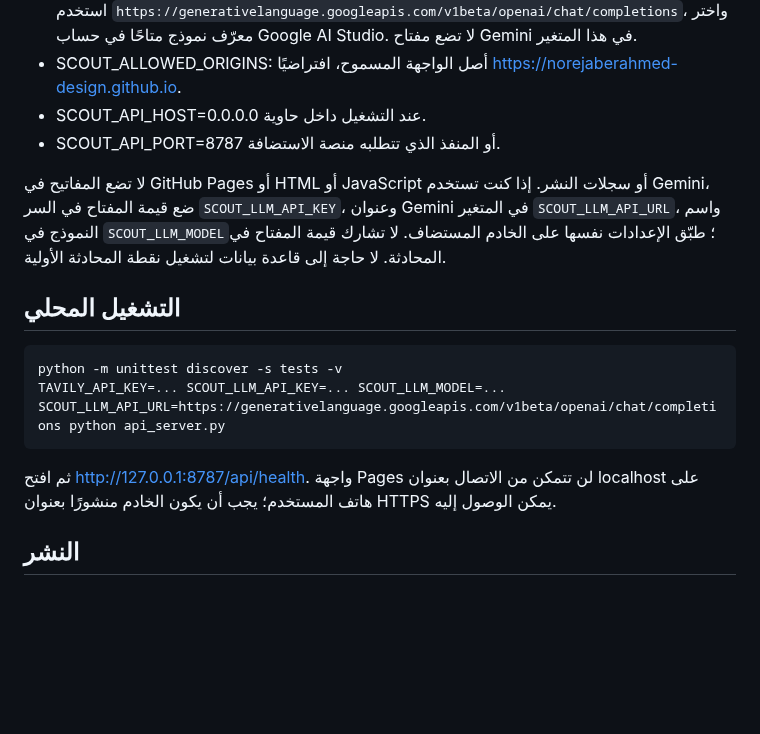
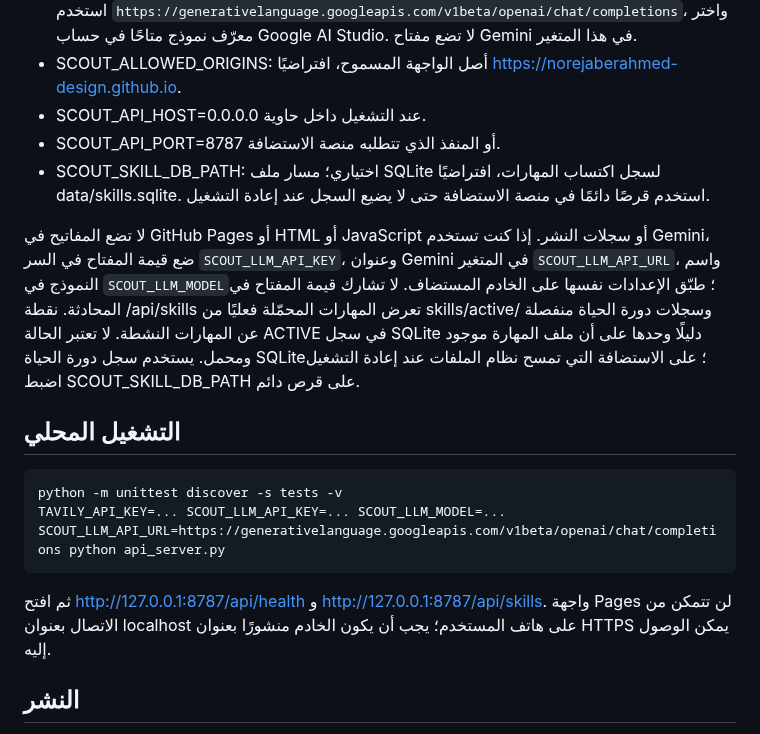
Before and after one commit to norejaberahmed-design/ai-project-scout, a Markdown page: API_DEPLOYMENT.md, the part around the change. Drawn GitHub-style; blank space fills up the shorter version.

Commit message:
Document persistent skill registry deployment requirements

```diff
--- a/API_DEPLOYMENT.md
+++ b/API_DEPLOYMENT.md
@@ -11,14 +11,15 @@
 - SCOUT_ALLOWED_ORIGINS: أصل الواجهة المسموح، افتراضيًا https://norejaberahmed-design.github.io.
 - SCOUT_API_HOST=0.0.0.0 عند التشغيل داخل حاوية.
 - SCOUT_API_PORT=8787 أو المنفذ الذي تتطلبه منصة الاستضافة.
+- SCOUT_SKILL_DB_PATH: اختياري؛ مسار ملف SQLite لسجل اكتساب المهارات، افتراضيًا data/skills.sqlite. استخدم قرصًا دائمًا في منصة الاستضافة حتى لا يضيع السجل عند إعادة التشغيل.
 
-لا تضع المفاتيح في GitHub Pages أو HTML أو JavaScript أو سجلات النشر. إذا كنت تستخدم Gemini، ضع قيمة المفتاح في السر `SCOUT_LLM_API_KEY`، وعنوان Gemini في المتغير `SCOUT_LLM_API_URL`، واسم النموذج في `SCOUT_LLM_MODEL`؛ طبّق الإعدادات نفسها على الخادم المستضاف. لا تشارك قيمة المفتاح في المحادثة. لا حاجة إلى قاعدة بيانات لتشغيل نقطة المحادثة الأولية.
+لا تضع المفاتيح في GitHub Pages أو HTML أو JavaScript أو سجلات النشر. إذا كنت تستخدم Gemini، ضع قيمة المفتاح في السر `SCOUT_LLM_API_KEY`، وعنوان Gemini في المتغير `SCOUT_LLM_API_URL`، واسم النموذج في `SCOUT_LLM_MODEL`؛ طبّق الإعدادات نفسها على الخادم المستضاف. لا تشارك قيمة المفتاح في المحادثة. نقطة /api/skills تعرض المهارات المحمّلة فعليًا من skills/active/ وسجلات دورة الحياة منفصلة عن المهارات النشطة. لا تعتبر الحالة ACTIVE في سجل SQLite دليلًا وحدها على أن ملف المهارة موجود ومحمل. يستخدم سجل دورة الحياة SQLite؛ على الاستضافة التي تمسح نظام الملفات عند إعادة التشغيل اضبط SCOUT_SKILL_DB_PATH على قرص دائم.
 
 ## التشغيل المحلي
     python -m unittest discover -s tests -v
     TAVILY_API_KEY=... SCOUT_LLM_API_KEY=... SCOUT_LLM_MODEL=... SCOUT_LLM_API_URL=https://generativelanguage.googleapis.com/v1beta/openai/chat/completions python api_server.py
 
-ثم افتح http://127.0.0.1:8787/api/health. واجهة Pages لن تتمكن من الاتصال بعنوان localhost على هاتف المستخدم؛ يجب أن يكون الخادم منشورًا بعنوان HTTPS يمكن الوصول إليه.
+ثم افتح http://127.0.0.1:8787/api/health و http://127.0.0.1:8787/api/skills. واجهة Pages لن تتمكن من الاتصال بعنوان localhost على هاتف المستخدم؛ يجب أن يكون الخادم منشورًا بعنوان HTTPS يمكن الوصول إليه.
 
 ## النشر
 انشر مجلد المشروع كحاوية باستخدام Dockerfile على خدمة تستضيف حاويات Python وتدعم متغيرات البيئة والأسرار. يحتوي Dockerfile على جميع وحدات Python التي يستوردها الخادم، ويشغّل العملية بمستخدم غير root، ويحترم متغير PORT الذي توفره منصات الاستضافة. اجعل عنوان الخدمة HTTPS، واضبط متغيرات البيئة في لوحة الاستضافة، ثم أدخل عنوان الخادم الأساسي في «إعداد اتصال الخادم» داخل التطبيق. اختبر /api/health ثم أرسل سؤالًا فعليًا وتحقق من ظهور المصادر.
```
